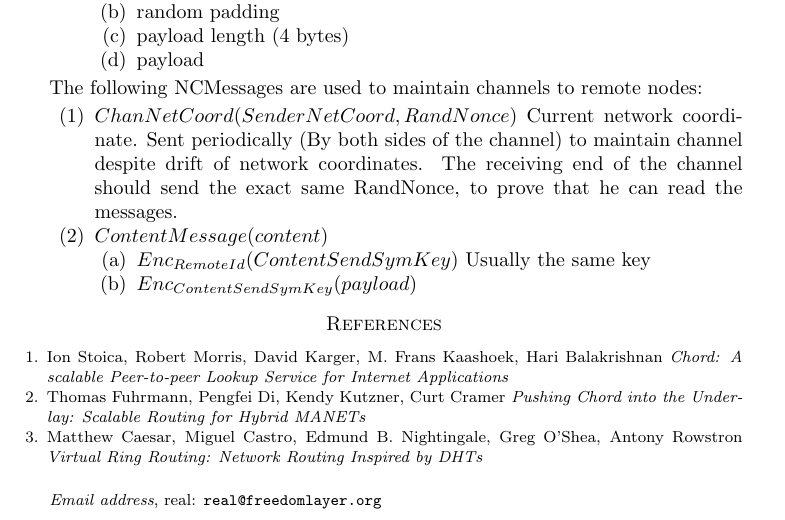
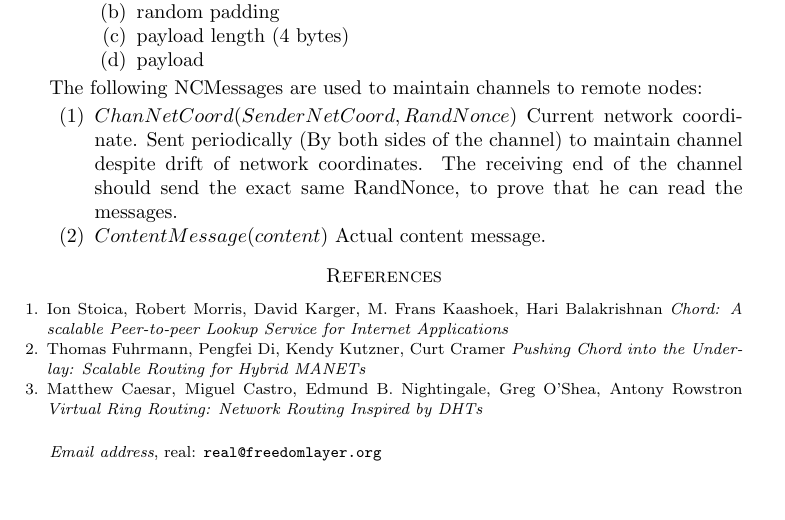
Before and after one commit to realcr/passerby, a LaTeX paper (passerby.tex): part of page 2 of 2, cut so that both start at the same text, the shorter picture padded with empty space. Compiled offline with pdfLaTeX.

Commit message:
Avoid double encryption.

```diff
--- a/passerby.tex
+++ b/passerby.tex
@@ -180,10 +180,7 @@ The following NCMessages are used to maintain channels to remote nodes:
     the exact same RandNonce, to prove that he can read the messages.
 
   \item $ContentMessage(content)$
-    \begin{enumerate}
-      \item $Enc_{RemoteId}(ContentSendSymKey)$ Usually the same key
-      \item $Enc_{ContentSendSymKey}(payload)$
-    \end{enumerate}
+    Actual content message.
 
 \end{enumerate}
 
```
